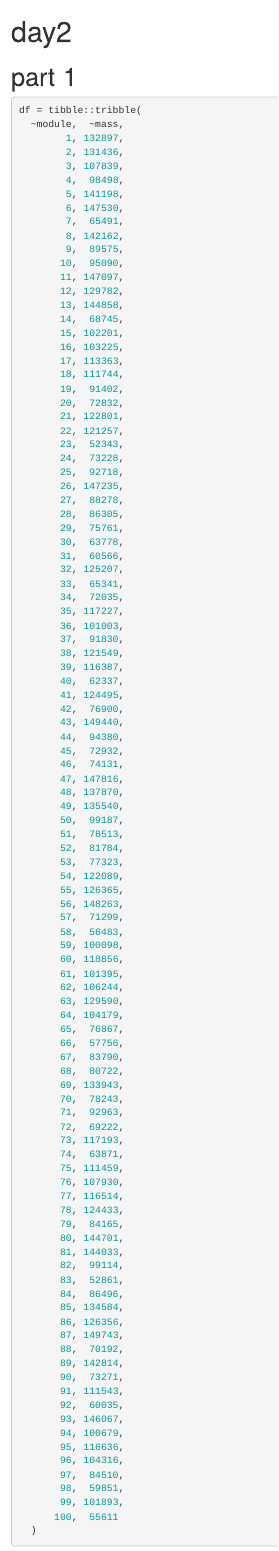
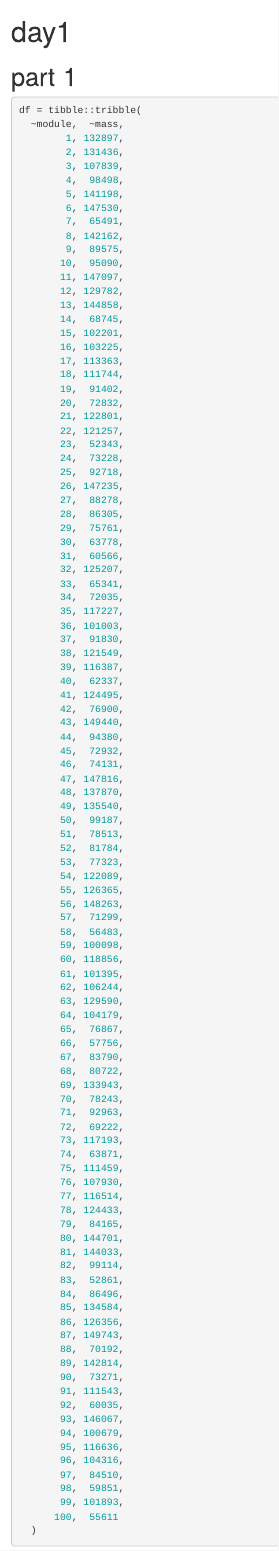
Before and after one commit to fontbennz/adventofcode2019, an R Markdown document (day1.Rmd): the page in a window 1100 px wide, from its top. Rendered offline with R 4.5, knitr and Pandoc, with nearby package versions.

Commit message:
add to git ignore. correct title in markdown document.

```diff
--- a/day1.Rmd
+++ b/day1.Rmd
@@ -1,5 +1,5 @@
 ---
-title: "day2"
+title: "day1"
 output: html_document
 ---
 
```
Also changed, not shown: 1 other file.
